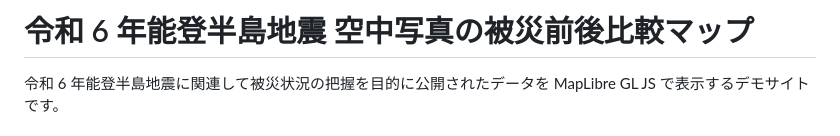
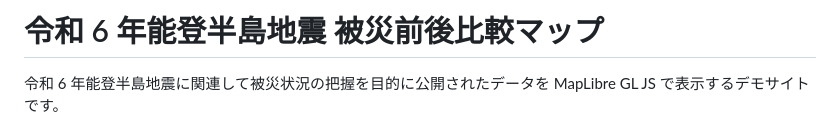
Before and after one commit to shiwaku/noto-peninsula-earthquake--2024-gsi-ortho-map-on-maplibre, a Markdown page: README.md, the part around the change. GitHub-like rendering.

```diff
--- a/README.md
+++ b/README.md
@@ -1,4 +1,4 @@
-# 令和 6 年能登半島地震 空中写真の被災前後比較マップ
+# 令和 6 年能登半島地震 被災前後比較マップ
 
 令和 6 年能登半島地震に関連して被災状況の把握を目的に公開されたデータを MapLibre GL JS で表示するデモサイトです。
 
```
